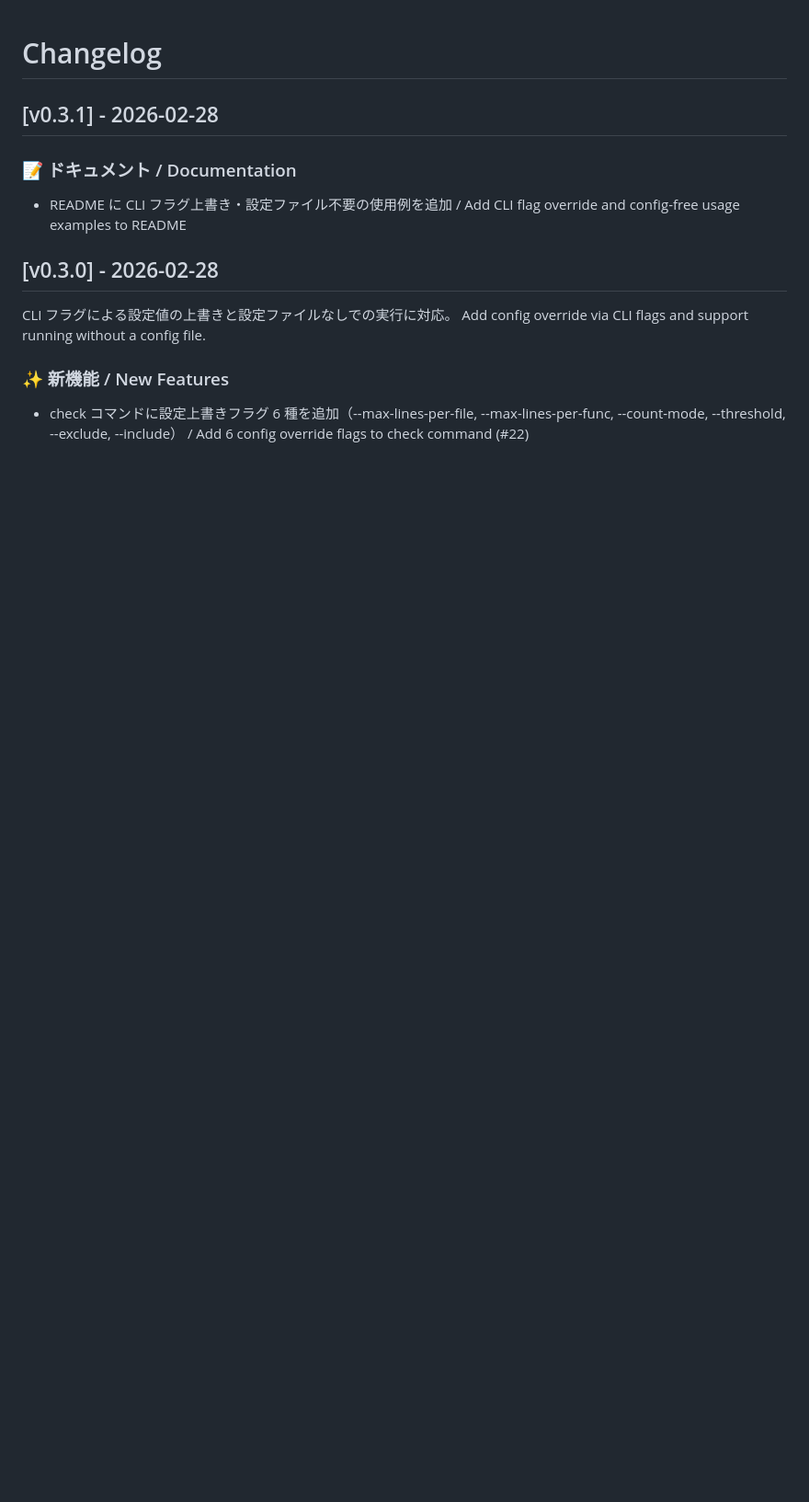
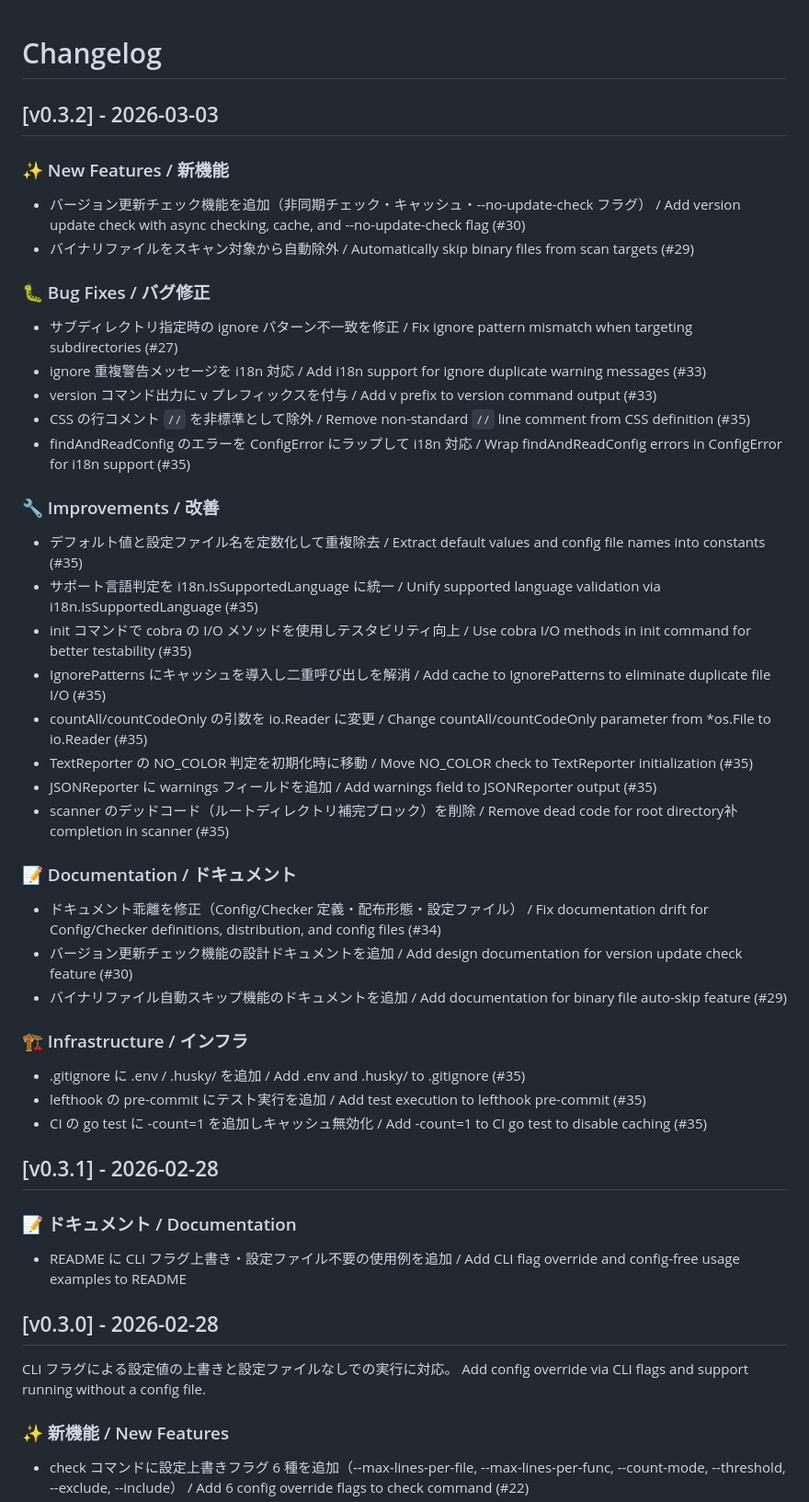
Before and after one commit to ousiassllc/Linterly, a Markdown page: CHANGELOG.md, the part around the change. Shown at 92% size. Rendered like a GitHub page; blank space fills up the shorter version.

Commit message:
docs: v0.3.2 の changelog を追加

```diff
--- a/CHANGELOG.md
+++ b/CHANGELOG.md
@@ -1,4 +1,37 @@
 # Changelog
+
+## [v0.3.2] - 2026-03-03
+
+### ✨ New Features / 新機能
+- バージョン更新チェック機能を追加（非同期チェック・キャッシュ・--no-update-check フラグ） / Add version update check with async checking, cache, and --no-update-check flag (#30)
+- バイナリファイルをスキャン対象から自動除外 / Automatically skip binary files from scan targets (#29)
+
+### 🐛 Bug Fixes / バグ修正
+- サブディレクトリ指定時の ignore パターン不一致を修正 / Fix ignore pattern mismatch when targeting subdirectories (#27)
+- ignore 重複警告メッセージを i18n 対応 / Add i18n support for ignore duplicate warning messages (#33)
+- version コマンド出力に v プレフィックスを付与 / Add v prefix to version command output (#33)
+- CSS の行コメント `//` を非標準として除外 / Remove non-standard `//` line comment from CSS definition (#35)
+- findAndReadConfig のエラーを ConfigError にラップして i18n 対応 / Wrap findAndReadConfig errors in ConfigError for i18n support (#35)
+
+### 🔧 Improvements / 改善
+- デフォルト値と設定ファイル名を定数化して重複除去 / Extract default values and config file names into constants (#35)
+- サポート言語判定を i18n.IsSupportedLanguage に統一 / Unify supported language validation via i18n.IsSupportedLanguage (#35)
+- init コマンドで cobra の I/O メソッドを使用しテスタビリティ向上 / Use cobra I/O methods in init command for better testability (#35)
+- IgnorePatterns にキャッシュを導入し二重呼び出しを解消 / Add cache to IgnorePatterns to eliminate duplicate file I/O (#35)
+- countAll/countCodeOnly の引数を io.Reader に変更 / Change countAll/countCodeOnly parameter from *os.File to io.Reader (#35)
+- TextReporter の NO_COLOR 判定を初期化時に移動 / Move NO_COLOR check to TextReporter initialization (#35)
+- JSONReporter に warnings フィールドを追加 / Add warnings field to JSONReporter output (#35)
+- scanner のデッドコード（ルートディレクトリ補完ブロック）を削除 / Remove dead code for root directory补completion in scanner (#35)
+
+### 📝 Documentation / ドキュメント
+- ドキュメント乖離を修正（Config/Checker 定義・配布形態・設定ファイル） / Fix documentation drift for Config/Checker definitions, distribution, and config files (#34)
+- バージョン更新チェック機能の設計ドキュメントを追加 / Add design documentation for version update check feature (#30)
+- バイナリファイル自動スキップ機能のドキュメントを追加 / Add documentation for binary file auto-skip feature (#29)
+
+### 🏗️ Infrastructure / インフラ
+- .gitignore に .env / .husky/ を追加 / Add .env and .husky/ to .gitignore (#35)
+- lefthook の pre-commit にテスト実行を追加 / Add test execution to lefthook pre-commit (#35)
+- CI の go test に -count=1 を追加しキャッシュ無効化 / Add -count=1 to CI go test to disable caching (#35)
 
 ## [v0.3.1] - 2026-02-28
 
```
